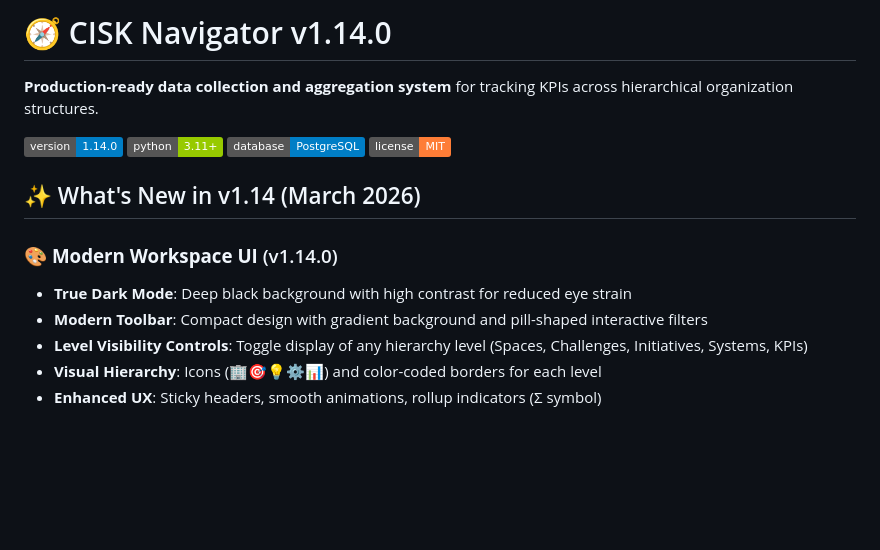
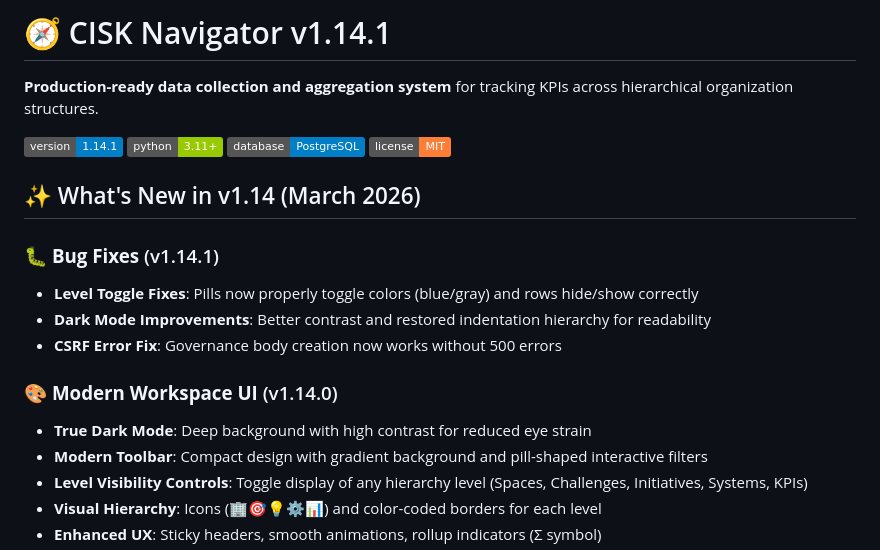
Before and after one commit to mounirdous/CISK-Navigator, a Markdown page: README.md, the part around the change. Drawn GitHub-style; badges without logos; blank space fills up the shorter version.

Commit message:
Update documentation for v1.14.1 bug fixes
- Add v1.14.1 section to CHANGELOG documenting all bug fixes
- Update README version badge to v1.14.1
- Document level toggle, dark mode, and CSRF fixes

```diff
--- a/README.md
+++ b/README.md
@@ -1,16 +1,21 @@
-# 🧭 CISK Navigator v1.14.0
+# 🧭 CISK Navigator v1.14.1
 
 **Production-ready data collection and aggregation system** for tracking KPIs across hierarchical organization structures.
 
-![Version](https://img.shields.io/badge/version-1.14.0-blue)
+![Version](https://img.shields.io/badge/version-1.14.1-blue)
 ![Python](https://img.shields.io/badge/python-3.11+-green)
 ![Database](https://img.shields.io/badge/database-PostgreSQL-blue)
 ![License](https://img.shields.io/badge/license-MIT-orange)
 
 ## ✨ What's New in v1.14 (March 2026)
 
+### 🐛 **Bug Fixes** (v1.14.1)
+- **Level Toggle Fixes**: Pills now properly toggle colors (blue/gray) and rows hide/show correctly
+- **Dark Mode Improvements**: Better contrast and restored indentation hierarchy for readability
+- **CSRF Error Fix**: Governance body creation now works without 500 errors
+
 ### 🎨 **Modern Workspace UI** (v1.14.0)
-- **True Dark Mode**: Deep black background with high contrast for reduced eye strain
+- **True Dark Mode**: Deep background with high contrast for reduced eye strain
 - **Modern Toolbar**: Compact design with gradient background and pill-shaped interactive filters
 - **Level Visibility Controls**: Toggle display of any hierarchy level (Spaces, Challenges, Initiatives, Systems, KPIs)
 - **Visual Hierarchy**: Icons (🏢🎯💡⚙️📊) and color-coded borders for each level
```
Also changed, not shown: CHANGELOG.md (+24 -0 lines).
